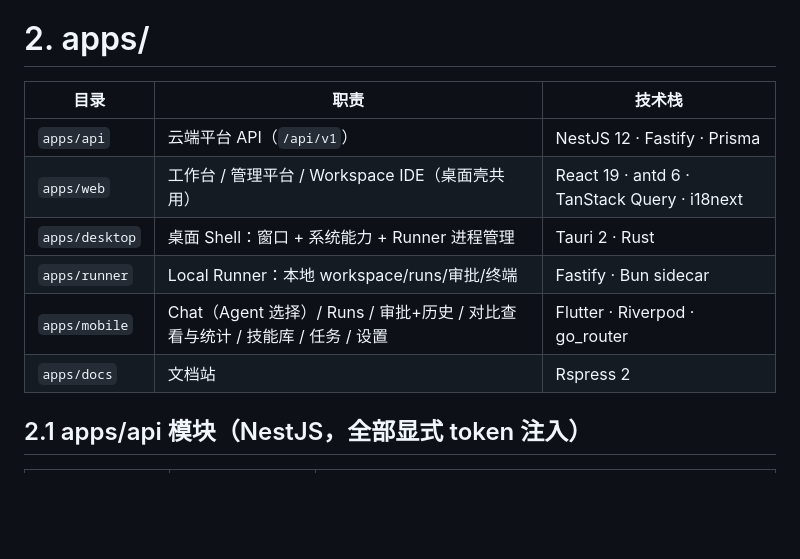
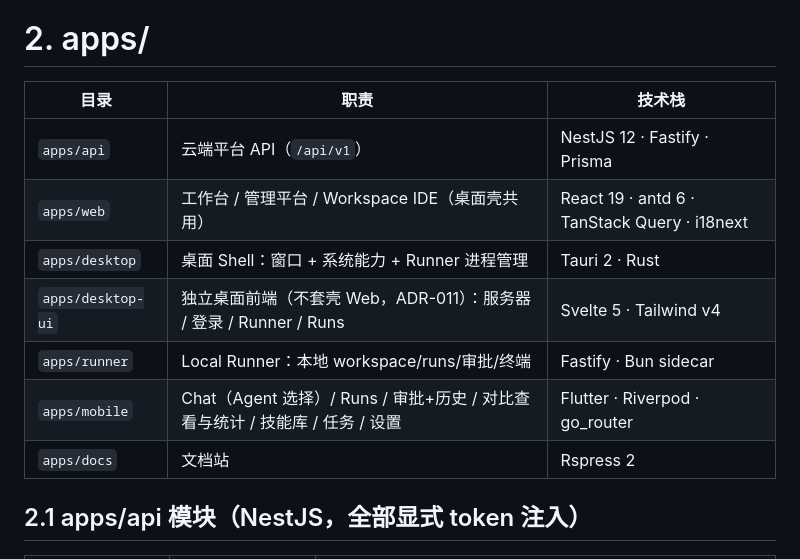
Before and after one commit to adui-studio/adui-forge, a Markdown page: docs/CODEBASE_MAP.md, the part around one of its changes. GitHub-like rendering; blank space fills up the shorter version.

```diff
--- a/docs/CODEBASE_MAP.md
+++ b/docs/CODEBASE_MAP.md
@@ -43,14 +43,15 @@ adui-forge/
 
 # 2. apps/
 
-| 目录           | 职责                                                                         | 技术栈                                       |
-| -------------- | ---------------------------------------------------------------------------- | -------------------------------------------- |
-| `apps/api`     | 云端平台 API（`/api/v1`）                                                    | NestJS 12 · Fastify · Prisma                 |
-| `apps/web`     | 工作台 / 管理平台 / Workspace IDE（桌面壳共用）                              | React 19 · antd 6 · TanStack Query · i18next |
-| `apps/desktop` | 桌面 Shell：窗口 + 系统能力 + Runner 进程管理                                | Tauri 2 · Rust                               |
-| `apps/runner`  | Local Runner：本地 workspace/runs/审批/终端                                  | Fastify · Bun sidecar                        |
-| `apps/mobile`  | Chat（Agent 选择）/ Runs / 审批+历史 / 对比查看与统计 / 技能库 / 任务 / 设置 | Flutter · Riverpod · go_router               |
-| `apps/docs`    | 文档站                                                                       | Rspress 2                                    |
+| 目录              | 职责                                                                         | 技术栈                                       |
+| ----------------- | ---------------------------------------------------------------------------- | -------------------------------------------- |
+| `apps/api`        | 云端平台 API（`/api/v1`）                                                    | NestJS 12 · Fastify · Prisma                 |
+| `apps/web`        | 工作台 / 管理平台 / Workspace IDE（桌面壳共用）                              | React 19 · antd 6 · TanStack Query · i18next |
+| `apps/desktop`    | 桌面 Shell：窗口 + 系统能力 + Runner 进程管理                                | Tauri 2 · Rust                               |
+| `apps/desktop-ui` | 独立桌面前端（不套壳 Web，ADR-011）：服务器 / 登录 / Runner / Runs           | Svelte 5 · Tailwind v4                       |
+| `apps/runner`     | Local Runner：本地 workspace/runs/审批/终端                                  | Fastify · Bun sidecar                        |
+| `apps/mobile`     | Chat（Agent 选择）/ Runs / 审批+历史 / 对比查看与统计 / 技能库 / 任务 / 设置 | Flutter · Riverpod · go_router               |
+| `apps/docs`       | 文档站                                                                       | Rspress 2                                    |
 
 ## 2.1 apps/api 模块（NestJS，全部显式 token 注入）
 
```
Also changed, not shown: other parts of docs/CODEBASE_MAP.md (+1 -1 lines), AGENTS.md (+2 -0 lines), README.md (+2 -2 lines).
